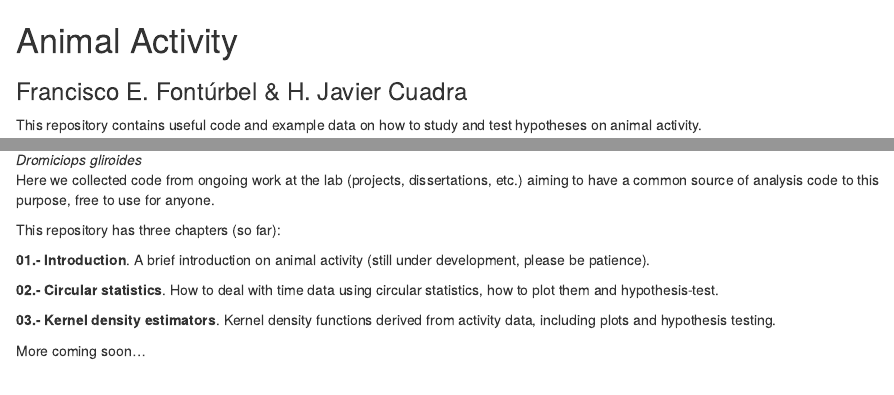
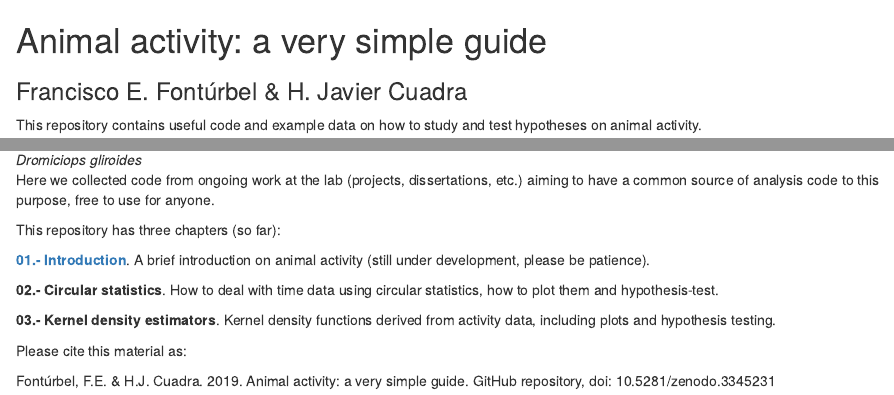
Before and after one commit to fonturbel-lab/AnimActivity, an R Markdown document (index.Rmd): the page in a window 1100 px wide, from its top, and a second part further down, joined at a grey line. Rendered offline with R 4.5, knitr and Pandoc, with nearby package versions; a font, style sheet, LaTeX package, included part or bibliography that could not be used is replaced or left out; badge pictures from the web are left out.

Commit message:
Re-knitted with some changes

````diff
--- a/index.Rmd
+++ b/index.Rmd
@@ -12,7 +12,7 @@ output:
 knitr::opts_chunk$set(echo = TRUE)
 ```
 
-# Animal Activity
+# Animal activity: a very simple guide
 
 [![DOI](https://zenodo.org/badge/193365640.svg)](https://zenodo.org/badge/latestdoi/193365640)
 
@@ -26,10 +26,12 @@ Here we collected code from ongoing work at the lab (projects, dissertations, et
 
 This repository has three chapters (so far):
 
-**01.- Introduction**. A brief introduction on animal activity (still under development, please be patience).
+[**01.- Introduction**](01-Introduction.html). A brief introduction on animal activity (still under development, please be patience).
 
 **02.- Circular statistics**. How to deal with time data using circular statistics, how to plot them and hypothesis-test.
 
 **03.- Kernel density estimators**. Kernel density functions derived from activity data, including plots and hypothesis testing.
 
-More coming soon...
+Please cite this material as:
+
+Fontúrbel, F.E. & H.J. Cuadra. 2019. Animal activity: a very simple guide. GitHub repository, doi: 10.5281/zenodo.3345231
````
Also changed, not shown: index.html.
